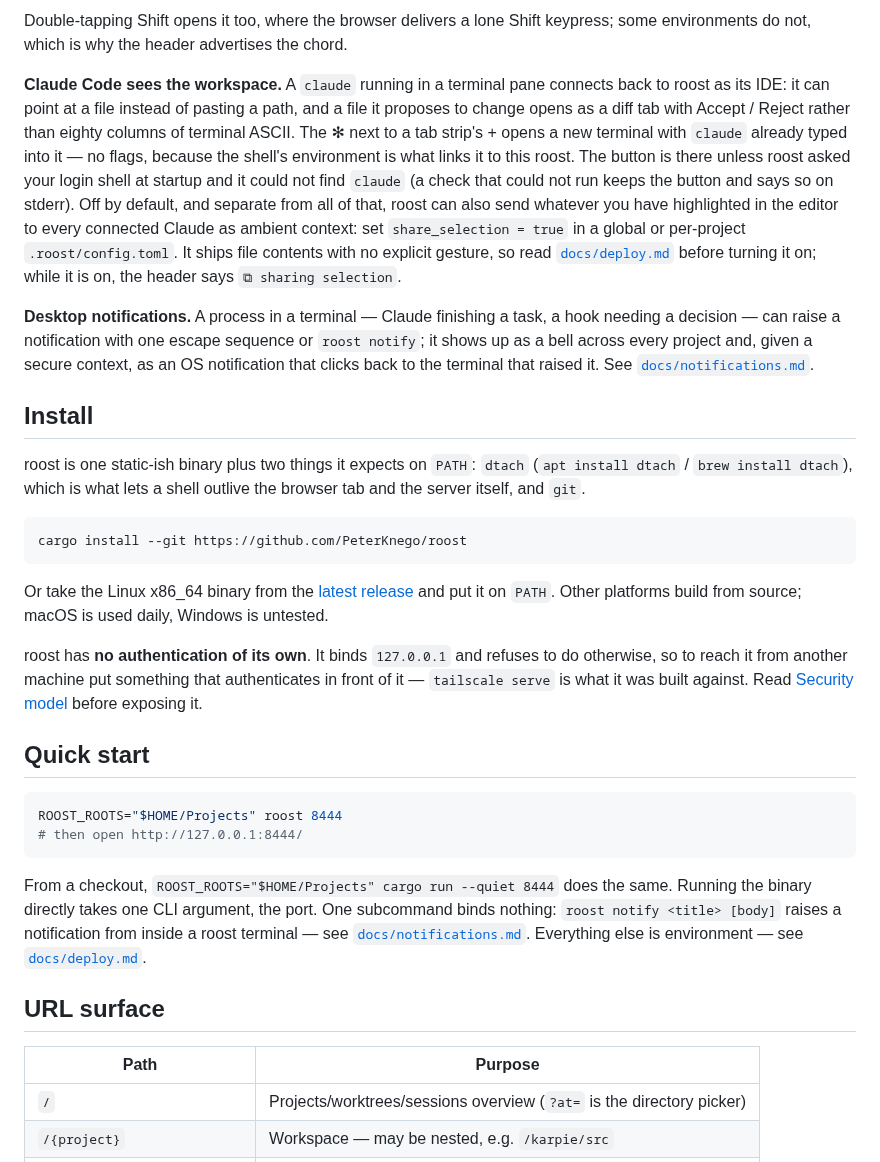
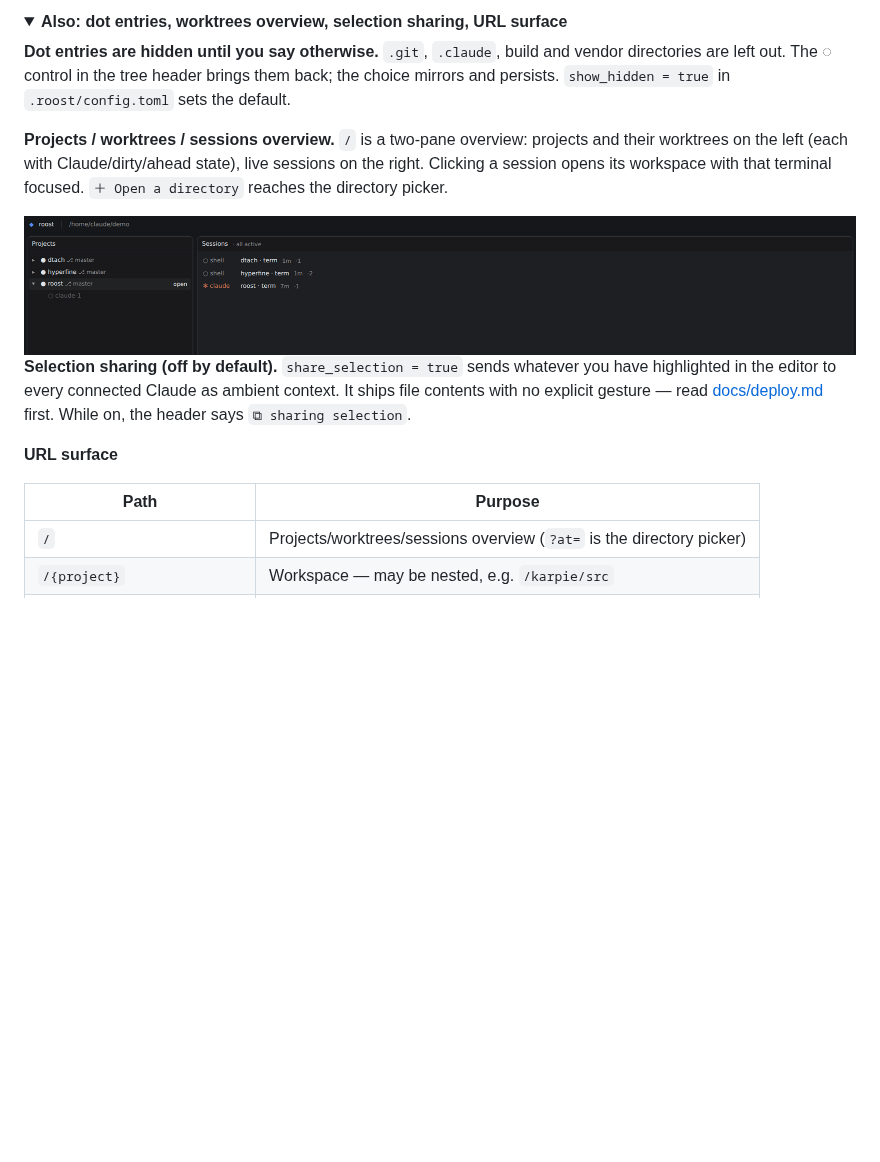
Before and after one commit to PeterKnego/roost, a Markdown page: README.md, the part around one of its changes. Rendered like a GitHub page; pictures changed too: docs/img/overview.png (added); folded sections open; blank space fills up the shorter version.

````diff
--- a/README.md
+++ b/README.md
@@ -92,69 +115,27 @@ belong to another checkout.
 
-Double-tapping Shift opens it too, where the browser delivers a lone Shift
-keypress; some environments do not, which is why the header advertises the
-chord.
+<details>
+<summary><b>Also: dot entries, worktrees overview, selection sharing, URL surface</b></summary>
 
-**Claude Code sees the workspace.** A `claude` running in a terminal pane
-connects back to roost as its IDE: it can point at a file instead of pasting a
-path, and a file it proposes to change opens as a diff tab with Accept /
-Reject rather than eighty columns of terminal ASCII. The ✻ next to a tab
-strip's + opens a new terminal with `claude` already typed into it — no
-flags, because the shell's environment is what links it to this roost. The
-button is there unless roost asked your login shell at startup and it could
-not find `claude` (a check that could not run keeps the button and says so on
-stderr). Off by default, and
-separate from all of that, roost can also send whatever you have highlighted in
-the editor to every connected Claude as ambient context: set
-`share_selection = true` in a global or per-project `.roost/config.toml`. It
-ships file contents with no explicit gesture, so read
-[`docs/deploy.md`](docs/deploy.md#sharing-the-editor-selection-with-claude)
-before turning it on; while it is on, the header says `⧉ sharing selection`.
+**Dot entries are hidden until you say otherwise.** `.git`, `.claude`, build and vendor
+directories are left out. The ◌ control in the tree header brings them back; the choice
+mirrors and persists. `show_hidden = true` in `.roost/config.toml` sets the default.
 
-**Desktop notifications.** A process in a terminal — Claude finishing a task,
-a hook needing a decision — can raise a notification with one escape sequence
-or `roost notify`; it shows up as a bell across every project and, given a
-secure context, as an OS notification that clicks back to the terminal that
-raised it. See [`docs/notifications.md`](docs/notifications.md).
+**Projects / worktrees / sessions overview.** `/` is a two-pane overview: projects and
+their worktrees on the left (each with Claude/dirty/ahead state), live sessions on the
+right. Clicking a session opens its workspace with that terminal focused. `＋ Open a
+directory` reaches the directory picker.
 
-## Install
+<img src="docs/img/overview.png" alt="The overview page: three projects on the left, roost expanded to show its claude-1 worktree, and three live sessions on the right, one of them marked as running Claude" width="900">
 
-roost is one static-ish binary plus two things it expects on `PATH`:
-`dtach` (`apt install dtach` / `brew install dtach`), which is what lets a
-shell outlive the browser tab and the server itself, and `git`.
+**Selection sharing (off by default).** `share_selection = true` sends whatever you have
+highlighted in the editor to every connected Claude as ambient context. It ships file
+contents with no explicit gesture — read [docs/deploy.md](docs/deploy.md) first. While on,
+the header says `⧉ sharing selection`.
 
-```bash
-cargo install --git https://github.com/PeterKnego/roost
-```
-
-Or take the Linux x86_64 binary from the
-[latest release](https://github.com/PeterKnego/roost/releases/latest) and put
-it on `PATH`. Other platforms build from source; macOS is used daily, Windows
-is untested.
-
-roost has **no authentication of its own**. It binds `127.0.0.1` and refuses
-to do otherwise, so to reach it from another machine put something that
-authenticates in front of it — `tailscale serve` is what it was built
-against. Read [Security model](#security-model) before exposing it.
-
-## Quick start
-
-```bash
-ROOST_ROOTS="$HOME/Projects" roost 8444
-# then open http://127.0.0.1:8444/
-```
-
-From a checkout, `ROOST_ROOTS="$HOME/Projects" cargo run --quiet 8444` does
-the same.
-Running the binary directly takes one CLI argument, the port. One
-subcommand binds nothing: `roost notify <title> [body]` raises a
-notification from inside a roost terminal — see
-[`docs/notifications.md`](docs/notifications.md). Everything else is
-environment — see [`docs/deploy.md`](docs/deploy.md).
-
-## URL surface
+**URL surface**
 
 | Path | Purpose |
-|---|---|
+| --- | --- |
 | `/` | Projects/worktrees/sessions overview (`?at=` is the directory picker) |
 | `/{project}` | Workspace — may be nested, e.g. `/karpie/src` |
 | `/frag/{project}/…` | Server-rendered HTML fragments |
````
Also changed, not shown: other parts of README.md (+137 -126 lines), docs/img/hero.png (added), docs/img/proposal.png (added), docs/img/search.png (added), 1 other file.
